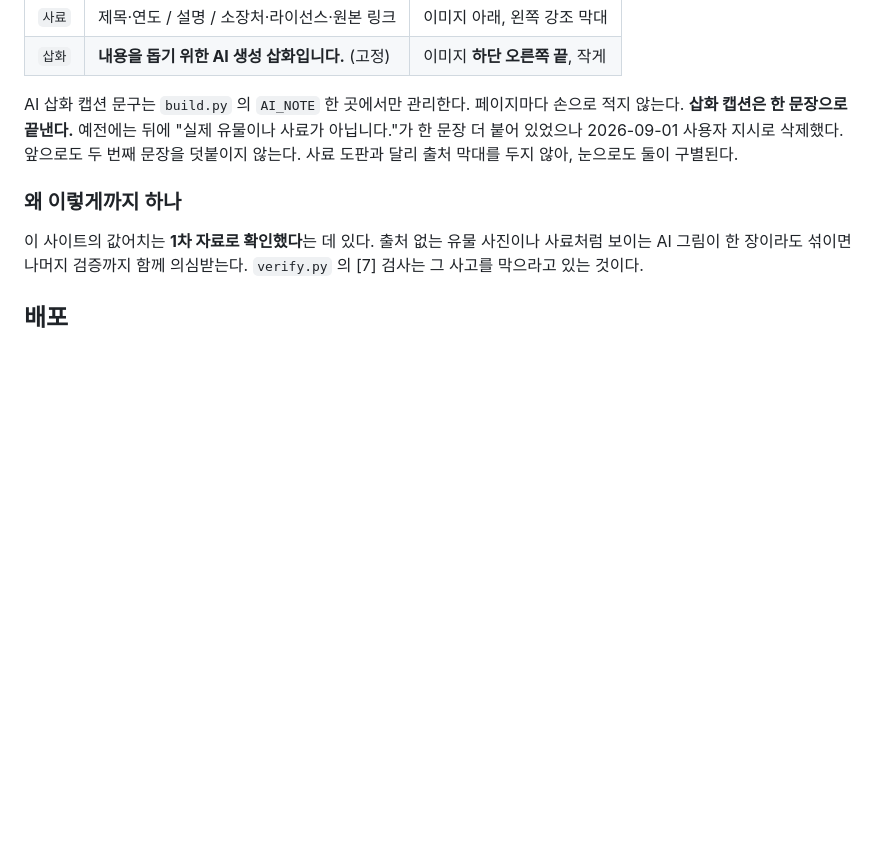
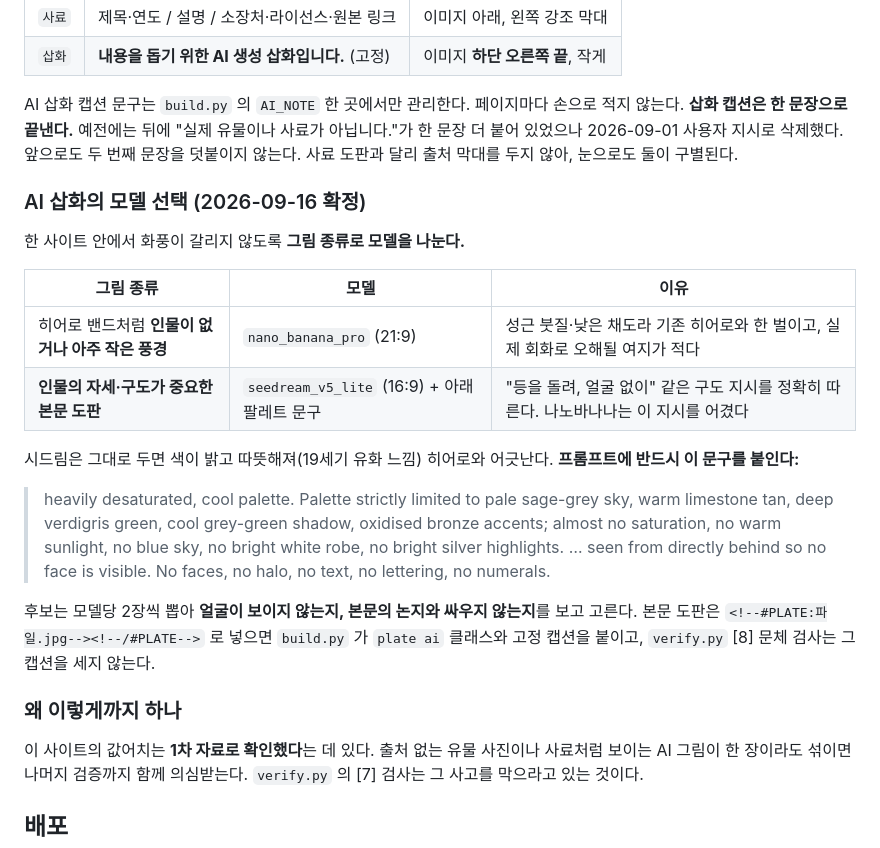
Before and after one commit to Steveoh555/bible-notes, a Markdown page: 작업규약.md, the part around the change. Drawn GitHub-style; blank space fills up the shorter version.

Commit message:
작업규약 — AI 삽화 모델 선택 규칙(풍경=nano_banana_pro, 인물 도판=seedream+팔레트) 추가
Co-Authored-By: Claude Fable 5.1 <noreply@anthropic.com>
Claude-Session: https://claude.ai/code/session_01Ld41nMGJzt6Fsp3AJdrE3v

```diff
--- a/작업규약.md
+++ b/작업규약.md
@@ -329,6 +329,27 @@ AI 삽화 캡션 문구는 `build.py` 의 `AI_NOTE` 한 곳에서만 관리한
 붙어 있었으나 2026-09-01 사용자 지시로 삭제했다. 앞으로도 두 번째 문장을 덧붙이지 않는다.
 사료 도판과 달리 출처 막대를 두지 않아, 눈으로도 둘이 구별된다.
 
+### AI 삽화의 모델 선택 (2026-09-16 확정)
+
+한 사이트 안에서 화풍이 갈리지 않도록 **그림 종류로 모델을 나눈다.**
+
+| 그림 종류 | 모델 | 이유 |
+|---|---|---|
+| 히어로 밴드처럼 **인물이 없거나 아주 작은 풍경** | `nano_banana_pro` (21:9) | 성근 붓질·낮은 채도라 기존 히어로와 한 벌이고, 실제 회화로 오해될 여지가 적다 |
+| **인물의 자세·구도가 중요한 본문 도판** | `seedream_v5_lite` (16:9) + 아래 팔레트 문구 | "등을 돌려, 얼굴 없이" 같은 구도 지시를 정확히 따른다. 나노바나나는 이 지시를 어겼다 |
+
+시드림은 그대로 두면 색이 밝고 따뜻해져(19세기 유화 느낌) 히어로와 어긋난다.
+**프롬프트에 반드시 이 문구를 붙인다:**
+
+> heavily desaturated, cool palette. Palette strictly limited to pale sage-grey sky, warm limestone tan,
+> deep verdigris green, cool grey-green shadow, oxidised bronze accents; almost no saturation,
+> no warm sunlight, no blue sky, no bright white robe, no bright silver highlights.
+> … seen from directly behind so no face is visible. No faces, no halo, no text, no lettering, no numerals.
+
+후보는 모델당 2장씩 뽑아 **얼굴이 보이지 않는지, 본문의 논지와 싸우지 않는지**를 보고 고른다.
+본문 도판은 `<!--#PLATE:파일.jpg--><!--/#PLATE-->` 로 넣으면 `build.py` 가 `plate ai` 클래스와
+고정 캡션을 붙이고, `verify.py` [8] 문체 검사는 그 캡션을 세지 않는다.
+
 ### 왜 이렇게까지 하나
 
 이 사이트의 값어치는 **1차 자료로 확인했다**는 데 있다. 출처 없는 유물 사진이나
```
